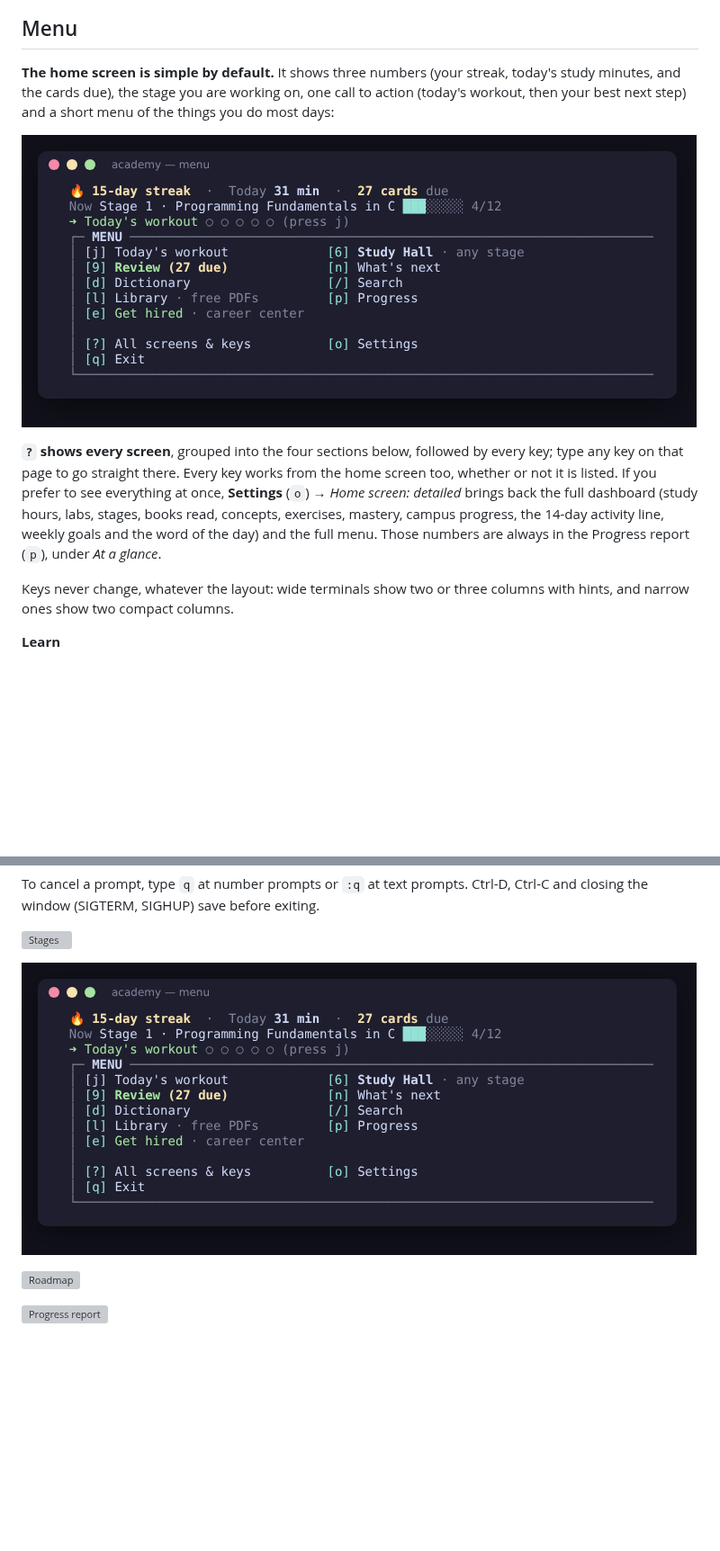
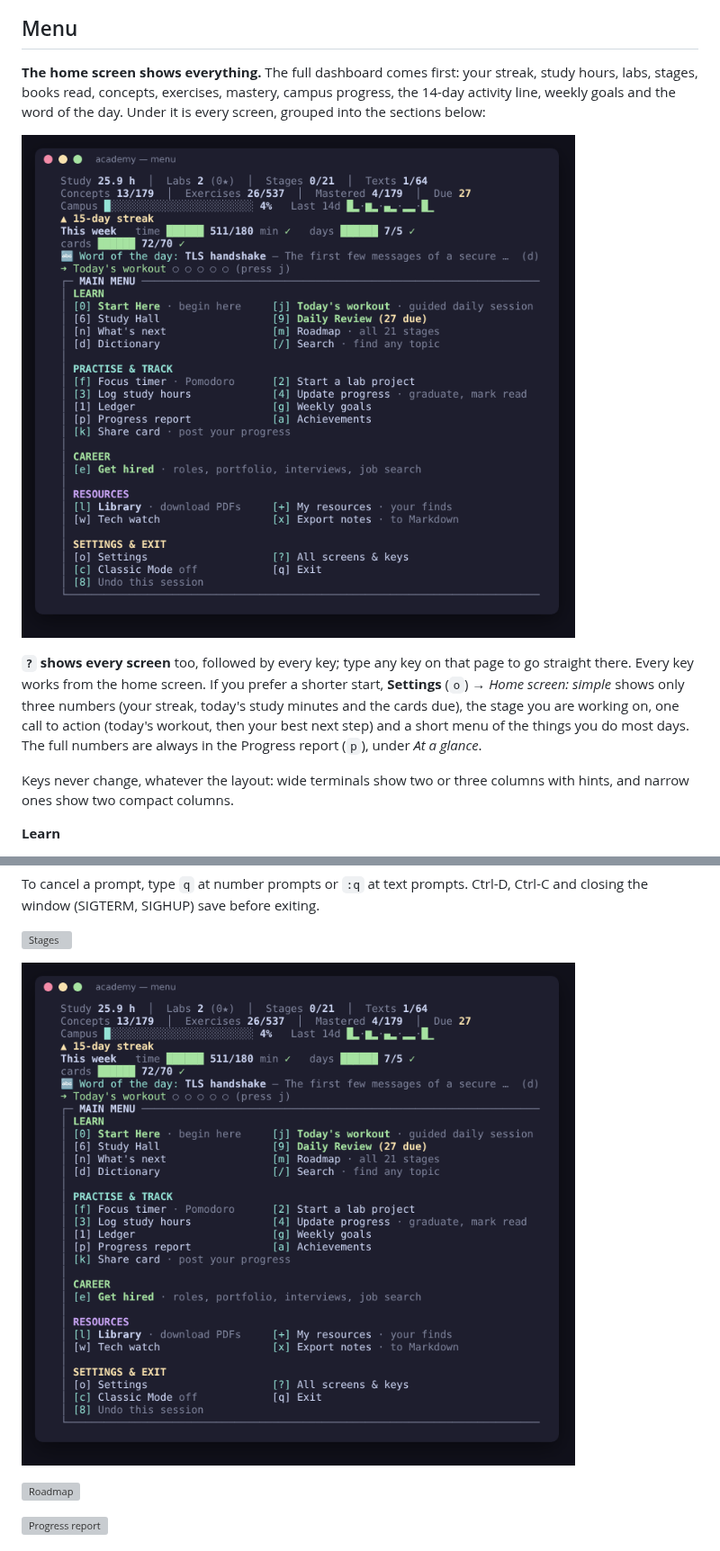
Before and after one commit to pronexuscodex/learning_space, a Markdown page: academy/README.md, 2 parts joined by grey strips. Shown at 90% size. Rendered like a GitHub page; pictures changed too: academy/docs/menu.png; blank space fills up the shorter version; grey boxes are pictures that could not be loaded.

```diff
--- a/academy/README.md
+++ b/academy/README.md
@@ -503,11 +503,11 @@ The career center is woven into the rest of the academy:
 
 ## Menu
 
-**The home screen is simple by default.** It shows three numbers (your streak, today's study minutes, and the cards due), the stage you are working on, one call to action (today's workout, then your best next step) and a short menu of the things you do most days:
+**The home screen shows everything.** The full dashboard comes first: your streak, study hours, labs, stages, books read, concepts, exercises, mastery, campus progress, the 14-day activity line, weekly goals and the word of the day. Under it is every screen, grouped into the sections below:
 
 ![Home screen](docs/menu.png)
 
-**`?` shows every screen**, grouped into the four sections below, followed by every key; type any key on that page to go straight there. Every key works from the home screen too, whether or not it is listed. If you prefer to see everything at once, **Settings** (`o`) → *Home screen: detailed* brings back the full dashboard (study hours, labs, stages, books read, concepts, exercises, mastery, campus progress, the 14-day activity line, weekly goals and the word of the day) and the full menu. Those numbers are always in the Progress report (`p`), under *At a glance*.
+**`?` shows every screen** too, followed by every key; type any key on that page to go straight there. Every key works from the home screen. If you prefer a shorter start, **Settings** (`o`) → *Home screen: simple* shows only three numbers (your streak, today's study minutes and the cards due), the stage you are working on, one call to action (today's workout, then your best next step) and a short menu of the things you do most days. The full numbers are always in the Progress report (`p`), under *At a glance*.
 
 Keys never change, whatever the layout: wide terminals show two or three columns with hints, and narrow ones show two compact columns.
 
```
Also changed, not shown: other parts of academy/README.md (+1 -2 lines), academy/CHANGELOG.md (+8 -0 lines), academy/docs/key-bar.png, academy/docs/settings.png, 7 other files.
